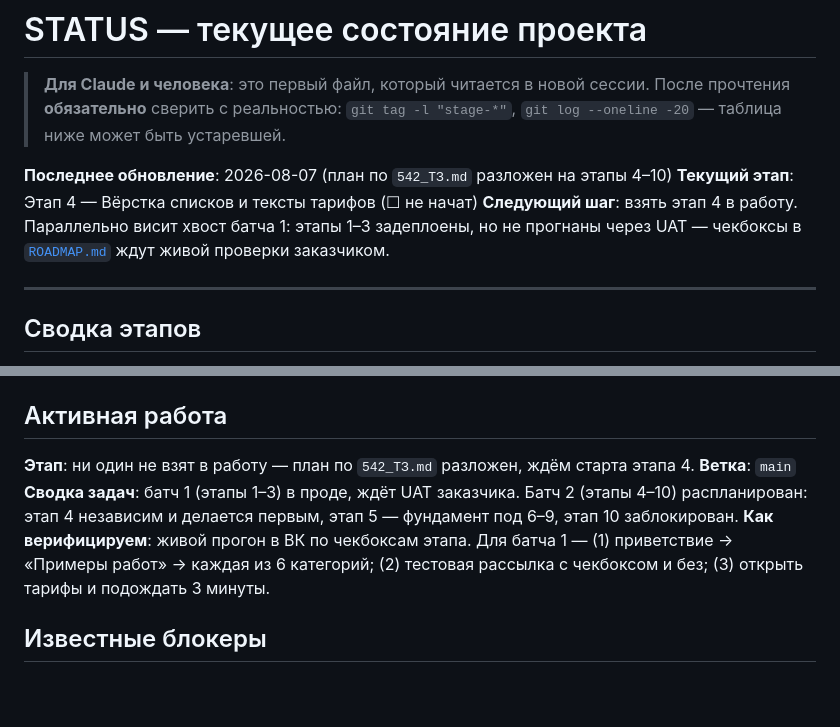
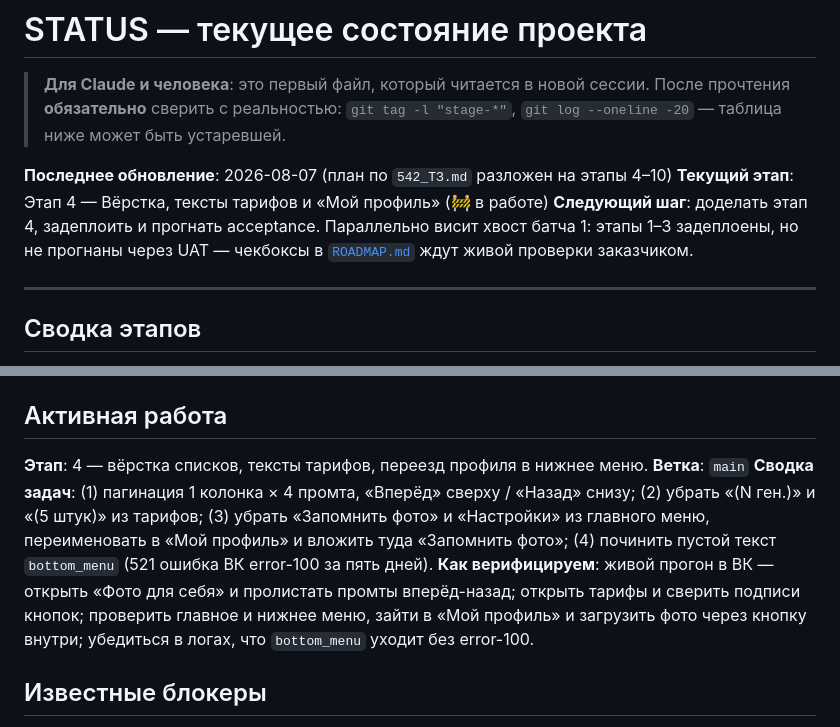
Before and after one commit to dimatolpygin/vk_project, a Markdown page: docs/STATUS.md, 2 parts joined by grey strips. GitHub-like rendering; blank space fills up the shorter version.

Commit message:
chore(status): start stage 4
Co-Authored-By: Claude Opus 5 (1M context) <noreply@anthropic.com>

```diff
--- a/docs/STATUS.md
+++ b/docs/STATUS.md
@@ -5,8 +5,8 @@
 > `git log --oneline -20` — таблица ниже может быть устаревшей.
 
 **Последнее обновление**: 2026-08-07 (план по `542_ТЗ.md` разложен на этапы 4–10)
-**Текущий этап**: Этап 4 — Вёрстка списков и тексты тарифов (☐ не начат)
-**Следующий шаг**: взять этап 4 в работу. Параллельно висит хвост батча 1: этапы 1–3 задеплоены, но не прогнаны через UAT — чекбоксы в [`ROADMAP.md`](ROADMAP.md) ждут живой проверки заказчиком.
+**Текущий этап**: Этап 4 — Вёрстка, тексты тарифов и «Мой профиль» (🚧 в работе)
+**Следующий шаг**: доделать этап 4, задеплоить и прогнать acceptance. Параллельно висит хвост батча 1: этапы 1–3 задеплоены, но не прогнаны через UAT — чекбоксы в [`ROADMAP.md`](ROADMAP.md) ждут живой проверки заказчиком.
 
 ---
 
@@ -35,10 +35,10 @@
 
 ## Активная работа
 
-**Этап**: ни один не взят в работу — план по `542_ТЗ.md` разложен, ждём старта этапа 4.
+**Этап**: 4 — вёрстка списков, тексты тарифов, переезд профиля в нижнее меню.
 **Ветка**: `main`
-**Сводка задач**: батч 1 (этапы 1–3) в проде, ждёт UAT заказчика. Батч 2 (этапы 4–10) распланирован: этап 4 независим и делается первым, этап 5 — фундамент под 6–9, этап 10 заблокирован.
-**Как верифицируем**: живой прогон в ВК по чекбоксам этапа. Для батча 1 — (1) приветствие → «Примеры работ» → каждая из 6 категорий; (2) тестовая рассылка с чекбоксом и без; (3) открыть тарифы и подождать 3 минуты.
+**Сводка задач**: (1) пагинация 1 колонка × 4 промта, «Вперёд» сверху / «Назад» снизу; (2) убрать «(N ген.)» и «(5 штук)» из тарифов; (3) убрать «Запомнить фото» и «Настройки» из главного меню, переименовать в «Мой профиль» и вложить туда «Запомнить фото»; (4) починить пустой текст `bottom_menu` (521 ошибка ВК error-100 за пять дней).
+**Как верифицируем**: живой прогон в ВК — открыть «Фото для себя» и пролистать промты вперёд-назад; открыть тарифы и сверить подписи кнопок; проверить главное и нижнее меню, зайти в «Мой профиль» и загрузить фото через кнопку внутри; убедиться в логах, что `bottom_menu` уходит без error-100.
 
 ## Известные блокеры
 
```
Also changed, not shown: other parts of docs/STATUS.md (+1 -1 lines).
